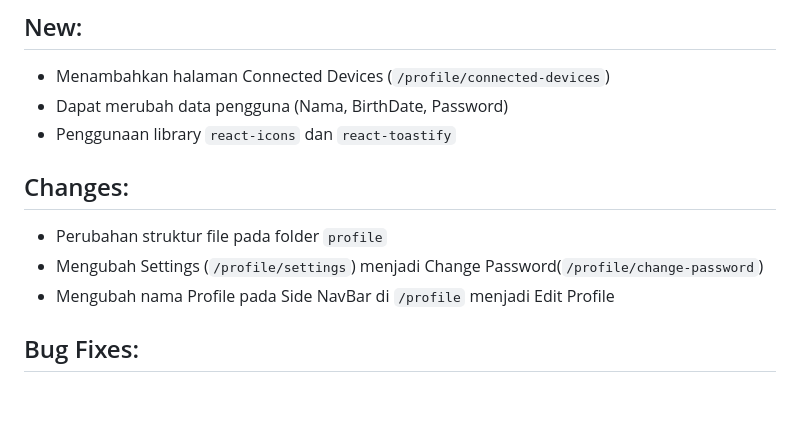
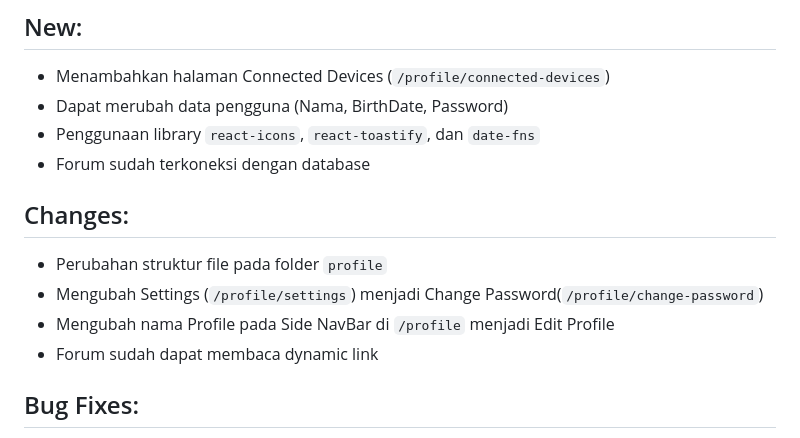
Before and after one commit to FakhriF/simaskuli-app, a Markdown page: simaskuli_changelog.md, the part around the change. Rendered like a GitHub page; blank space fills up the shorter version.

```diff
--- a/simaskuli_changelog.md
+++ b/simaskuli_changelog.md
@@ -4,13 +4,15 @@
 
 - Menambahkan halaman Connected Devices (`/profile/connected-devices`)
 - Dapat merubah data pengguna (Nama, BirthDate, Password)
-- Penggunaan library `react-icons` dan `react-toastify`
+- Penggunaan library `react-icons`, `react-toastify`, dan `date-fns`
+- Forum sudah terkoneksi dengan database
 
 ## Changes:
 
 - Perubahan struktur file pada folder `profile`
 - Mengubah Settings (`/profile/settings`) menjadi Change Password(`/profile/change-password`)
 - Mengubah nama Profile pada Side NavBar di `/profile` menjadi Edit Profile
+- Forum sudah dapat membaca dynamic link
 
 ## Bug Fixes:
 -   Ketika klik salah satu menu dropdown di navigation bar, maka menu akan tertutup langsung
```
